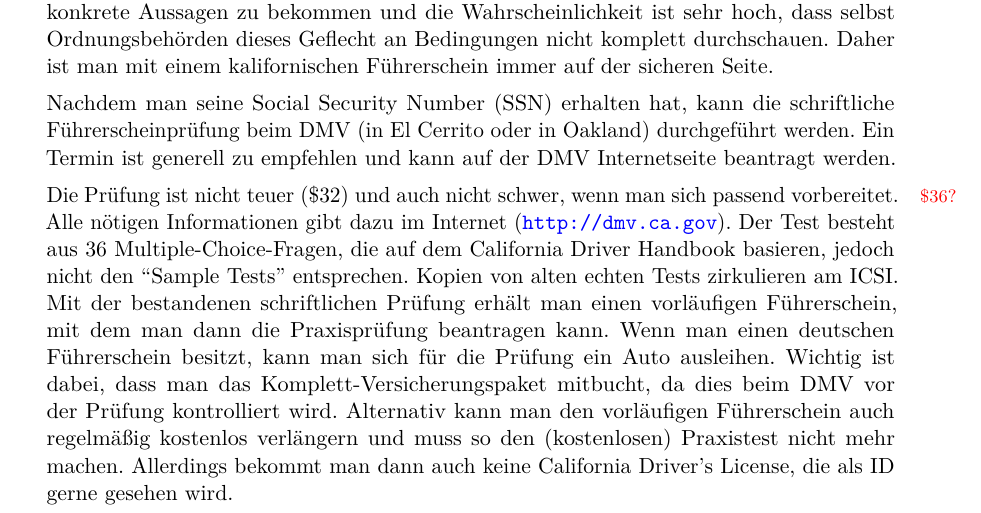
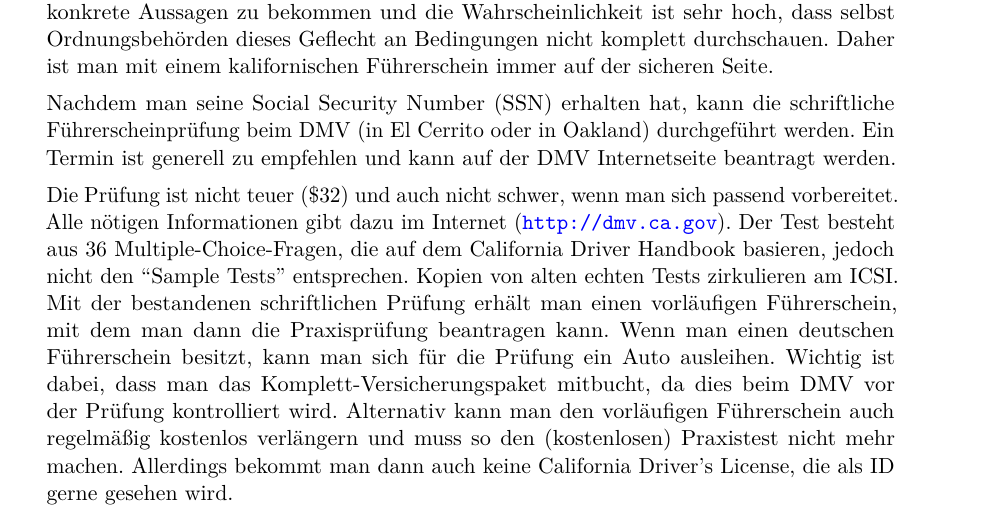
Before and after one commit to christof-leng/berkeley-guide, a LaTeX document (berkeley-guide.tex): part of page 12 of 31, cut so that both start at the same text. Compiled offline with pdfLaTeX.

Commit message:
Fuehrerschein

```diff
--- a/berkeley-guide.tex
+++ b/berkeley-guide.tex
@@ -313,11 +313,7 @@ Generell ist die Beantragung eines kalifornischen Führerscheins sehr sinnvoll,
 
 Nachdem man seine Social Security Number (SSN) erhalten hat, kann die schriftliche Führerscheinprüfung beim DMV (in El Cerrito oder in Oakland) durchgeführt werden. Ein Termin ist generell zu empfehlen und kann auf der DMV Internetseite beantragt werden.
 
-Die Prüfung ist nicht teuer (\$32) und auch nicht schwer,
-%
-\marginpar{\raggedright\footnotesize\textcolor{red}{\$36?}}
-%
-wenn man sich passend vorbereitet. Alle nötigen Informationen gibt dazu im Internet (\url{http://dmv.ca.gov}). Der Test besteht aus 36 Multiple-Choice-Fragen, die auf dem California Driver Handbook basieren, jedoch nicht den ``Sample Tests'' entsprechen. Kopien von alten echten Tests zirkulieren am ICSI.  Mit der bestandenen schriftlichen Prüfung erhält man einen vorläufigen Führerschein, mit dem man dann die Praxisprüfung beantragen kann. Wenn man einen deutschen Führerschein besitzt, kann man sich für die Prüfung ein Auto ausleihen. Wichtig ist dabei, dass man das Komplett-Versicherungspaket mitbucht, da dies beim DMV vor der Prüfung kontrolliert wird. Alternativ kann man den vorläufigen Führerschein auch regelmäßig kostenlos verlängern und muss so den (kostenlosen) Praxistest nicht mehr machen. Allerdings bekommt man dann auch keine California Driver's License, die als ID gerne gesehen wird.
+Die Prüfung ist nicht teuer (\$32) und auch nicht schwer, wenn man sich passend vorbereitet. Alle nötigen Informationen gibt dazu im Internet (\url{http://dmv.ca.gov}). Der Test besteht aus 36 Multiple-Choice-Fragen, die auf dem California Driver Handbook basieren, jedoch nicht den ``Sample Tests'' entsprechen. Kopien von alten echten Tests zirkulieren am ICSI.  Mit der bestandenen schriftlichen Prüfung erhält man einen vorläufigen Führerschein, mit dem man dann die Praxisprüfung beantragen kann. Wenn man einen deutschen Führerschein besitzt, kann man sich für die Prüfung ein Auto ausleihen. Wichtig ist dabei, dass man das Komplett-Versicherungspaket mitbucht, da dies beim DMV vor der Prüfung kontrolliert wird. Alternativ kann man den vorläufigen Führerschein auch regelmäßig kostenlos verlängern und muss so den (kostenlosen) Praxistest nicht mehr machen. Allerdings bekommt man dann auch keine California Driver's License, die als ID gerne gesehen wird.
 
 J2-Reisende (also z.\,B. mitgereiste Ehepartner) müssen nicht auf ihre SSN warten und können gleich nach der Einreise den schriftlichen Test machen.
 
```
